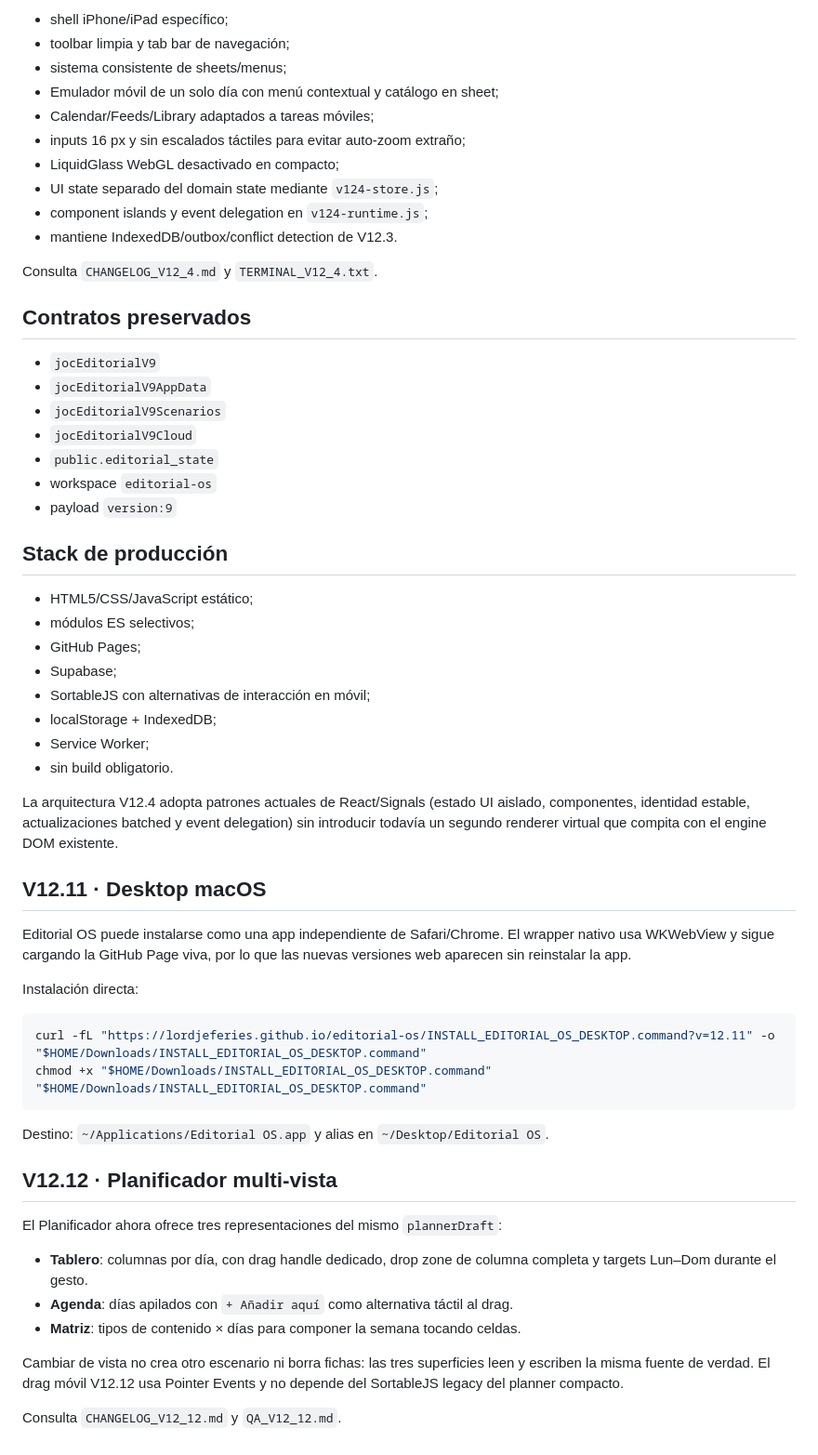
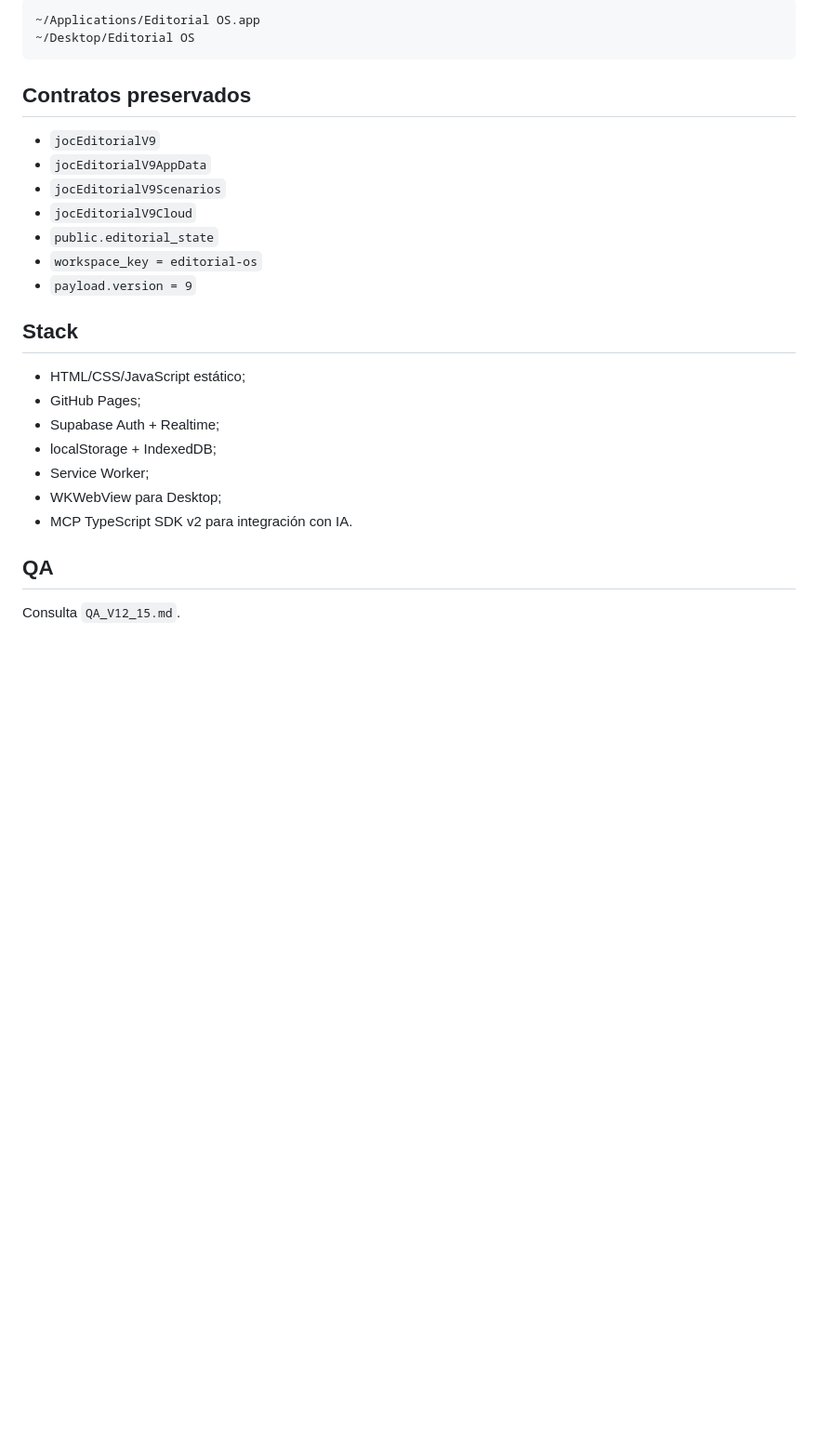
Before and after one commit to LordJeferies/editorial-os, a Markdown page: README.md, the part around one of its changes. Shown at 93% size. GitHub-like rendering; blank space fills up the shorter version.

Commit message:
Editorial OS V12.15 - refresh README

````diff
--- a/README.md
+++ b/README.md
@@ -22,16 +171,8 @@ Si el repo no se detecta:
 
-- shell iPhone/iPad específico;
-- toolbar limpia y tab bar de navegación;
-- sistema consistente de sheets/menus;
-- Emulador móvil de un solo día con menú contextual y catálogo en sheet;
-- Calendar/Feeds/Library adaptados a tareas móviles;
-- inputs 16 px y sin escalados táctiles para evitar auto-zoom extraño;
-- LiquidGlass WebGL desactivado en compacto;
-- UI state separado del domain state mediante `v124-store.js`;
-- component islands y event delegation en `v124-runtime.js`;
-- mantiene IndexedDB/outbox/conflict detection de V12.3.
-
-Consulta `CHANGELOG_V12_4.md` y `TERMINAL_V12_4.txt`.
+```text
+~/Applications/Editorial OS.app
+~/Desktop/Editorial OS
+```
 
 ## Contratos preservados
 
@@ -40,45 +181,19 @@ Consulta `CHANGELOG_V12_4.md` y `TERMINAL_V12_4.txt`.
 - `jocEditorialV9Scenarios`
 - `jocEditorialV9Cloud`
 - `public.editorial_state`
-- workspace `editorial-os`
-- payload `version:9`
+- `workspace_key = editorial-os`
+- `payload.version = 9`
 
-## Stack de producción
+## Stack
 
-- HTML5/CSS/JavaScript estático;
-- módulos ES selectivos;
+- HTML/CSS/JavaScript estático;
 - GitHub Pages;
-- Supabase;
-- SortableJS con alternativas de interacción en móvil;
+- Supabase Auth + Realtime;
 - localStorage + IndexedDB;
 - Service Worker;
-- sin build obligatorio.
+- WKWebView para Desktop;
+- MCP TypeScript SDK v2 para integración con IA.
 
-La arquitectura V12.4 adopta patrones actuales de React/Signals (estado UI aislado, componentes, identidad estable, actualizaciones batched y event delegation) sin introducir todavía un segundo renderer virtual que compita con el engine DOM existente.
+## QA
 
-
-## V12.11 · Desktop macOS
-
-Editorial OS puede instalarse como una app independiente de Safari/Chrome. El wrapper nativo usa WKWebView y sigue cargando la GitHub Page viva, por lo que las nuevas versiones web aparecen sin reinstalar la app.
-
-Instalación directa:
-
-```bash
-curl -fL "https://lordjeferies.github.io/editorial-os/INSTALL_EDITORIAL_OS_DESKTOP.command?v=12.11" -o "$HOME/Downloads/INSTALL_EDITORIAL_OS_DESKTOP.command"
-chmod +x "$HOME/Downloads/INSTALL_EDITORIAL_OS_DESKTOP.command"
-"$HOME/Downloads/INSTALL_EDITORIAL_OS_DESKTOP.command"
-```
-
-Destino: `~/Applications/Editorial OS.app` y alias en `~/Desktop/Editorial OS`.
-
-## V12.12 · Planificador multi-vista
-
-El Planificador ahora ofrece tres representaciones del mismo `plannerDraft`:
-
-- **Tablero**: columnas por día, con drag handle dedicado, drop zone de columna completa y targets Lun–Dom durante el gesto.
-- **Agenda**: días apilados con `+ Añadir aquí` como alternativa táctil al drag.
-- **Matriz**: tipos de contenido × días para componer la semana tocando celdas.
-
-Cambiar de vista no crea otro escenario ni borra fichas: las tres superficies leen y escriben la misma fuente de verdad. El drag móvil V12.12 usa Pointer Events y no depende del SortableJS legacy del planner compacto.
-
-Consulta `CHANGELOG_V12_12.md` y `QA_V12_12.md`.
+Consulta `QA_V12_15.md`.
````
Also changed, not shown: other parts of README.md (+160 -11 lines).
